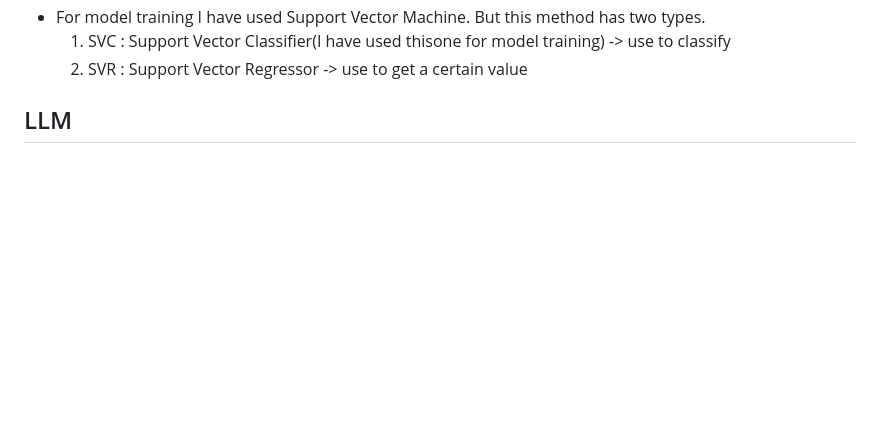
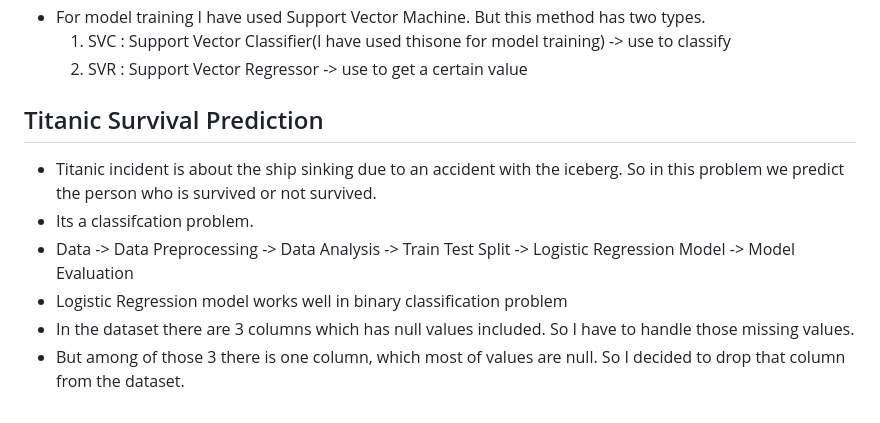
Before and after one commit to DewminJPH/ML-mini-projects, a Markdown page: README.md, the part around the change. Drawn GitHub-style; blank space fills up the shorter version.

Commit message:
Summary added for the Titanic Survival Prediction

```diff
--- a/README.md
+++ b/README.md
@@ -113,4 +113,10 @@
     1. SVC : Support Vector Classifier(I have used thisone for model training) -> use to classify
     2. SVR : Support Vector Regressor -> use to get a certain value
 
-## LLM
+## Titanic Survival Prediction
+  - Titanic incident is about the ship sinking due to an accident with the iceberg. So in this problem we predict the person who is survived or not survived.
+  - Its a classifcation problem.
+  - Data -> Data Preprocessing -> Data Analysis -> Train Test Split -> Logistic Regression Model -> Model Evaluation
+  - Logistic Regression model works well in binary classification problem
+  - In the dataset there are 3 columns which has null values included. So I have to handle those missing values.
+  - But among of those 3 there is one column, which most of values are null. So I decided to drop that column from the dataset.
```
